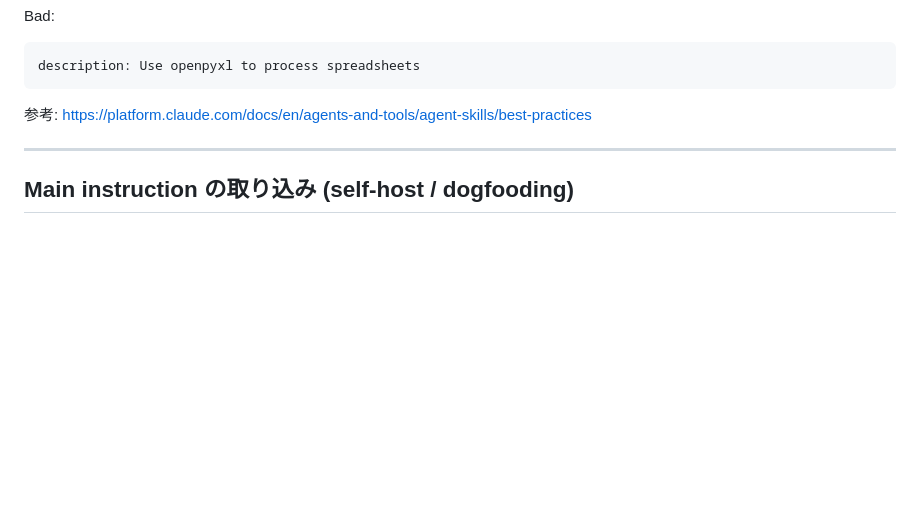
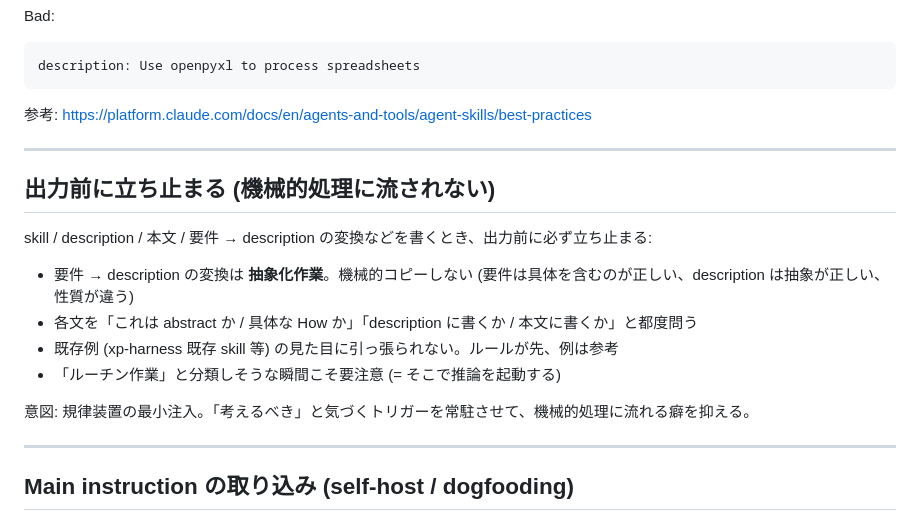
Before and after one commit to sei-newbear/xp-harness, a Markdown page: CLAUDE.md, the part around the change. GitHub-like rendering; blank space fills up the shorter version.

Commit message:
CLAUDE.md: 「出力前に立ち止まる」section を追加 (機械的処理対策)
ROADMAP TODO 25 (ふりかえり skill) の basic-design 議論で、私 (main session
の Claude) が要件 → description の変換を機械的にやり、How が description
に紛れ込む失敗を起こした。直前に「原則 3: description は発火条件、本文は
振る舞い」を CLAUDE.md に書いたばかりだったが、それでも防げなかった。

根本原因の振り返りで、specific なルールを書くだけでは「ルーチン処理に
流れる癖」を抑えられない (= メタ認知が起動しない) と判明。

対策として、meta-level の trigger 「出力前に立ち止まる」を CLAUDE.md に
常駐させる。「ルーチン作業」と分類しそうな瞬間こそ推論を起動するべきと
気づかせるための知識装置。規律装置の最小注入として、まずはこれで試す。

効果が薄い場合の保険として、skill 編集レビュー subagent 案を ROADMAP
TODO 44 として別途記録する。

Co-Authored-By: Claude Opus 4.7 (1M context) <noreply@anthropic.com>

```diff
--- a/CLAUDE.md
+++ b/CLAUDE.md
@@ -58,6 +58,19 @@ Bad:
 
 ---
 
+## 出力前に立ち止まる (機械的処理に流されない)
+
+skill / description / 本文 / 要件 → description の変換などを書くとき、出力前に必ず立ち止まる:
+
+- 要件 → description の変換は **抽象化作業**。機械的コピーしない (要件は具体を含むのが正しい、description は抽象が正しい、性質が違う)
+- 各文を「これは abstract か / 具体な How か」「description に書くか / 本文に書くか」と都度問う
+- 既存例 (xp-harness 既存 skill 等) の見た目に引っ張られない。ルールが先、例は参考
+- 「ルーチン作業」と分類しそうな瞬間こそ要注意 (= そこで推論を起動する)
+
+意図: 規律装置の最小注入。「考えるべき」と気づくトリガーを常駐させて、機械的処理に流れる癖を抑える。
+
+---
+
 ## Main instruction の取り込み (self-host / dogfooding)
 
 xp-harness 本体の main instruction (consumer に配信される運用ルール) を改修者環境でも有効にするため、起動時に取り込む。改修者は `.apm/instructions/main.instructions.md` を直接編集すれば、Claude Code を再起動するだけで反映される (build step なし)。
```
